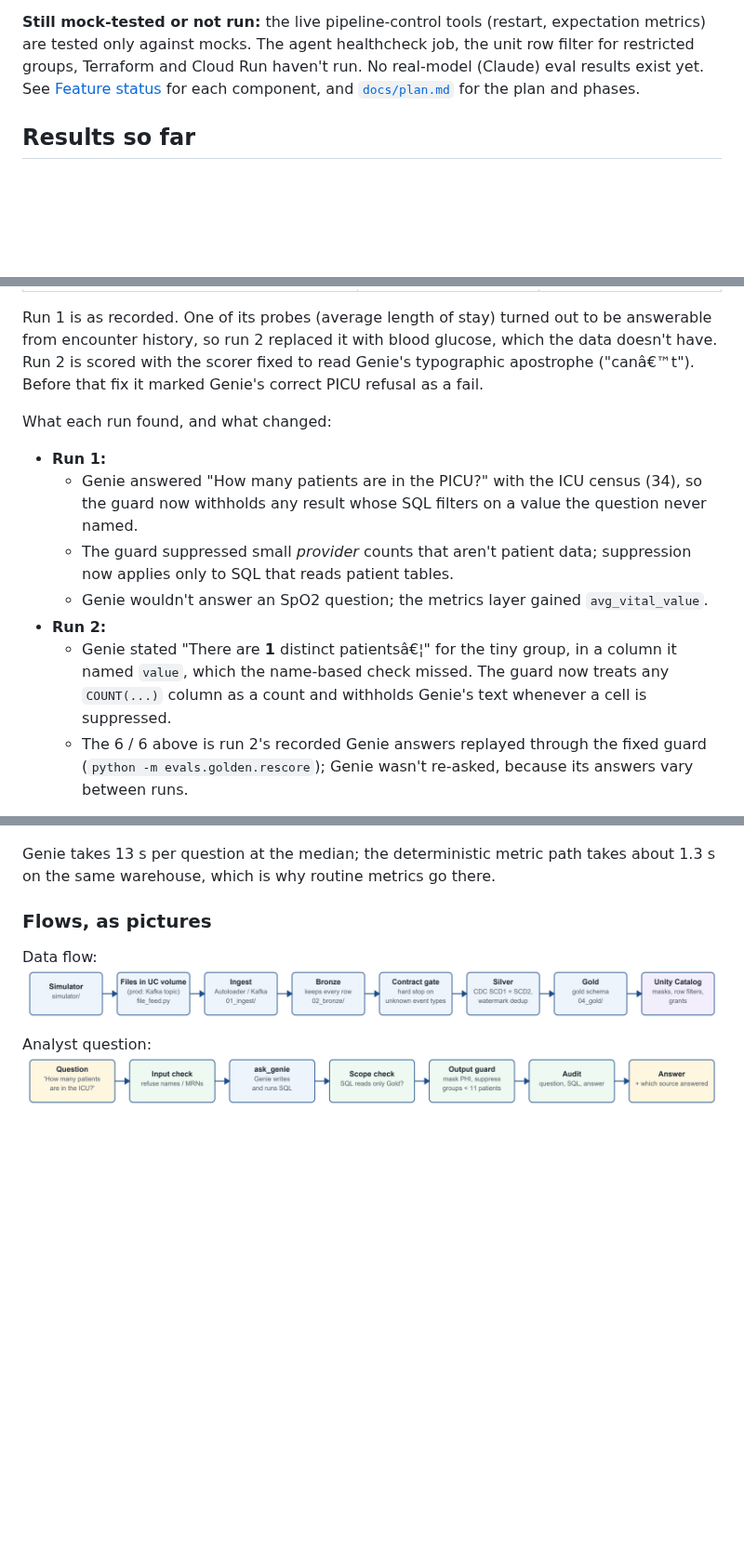
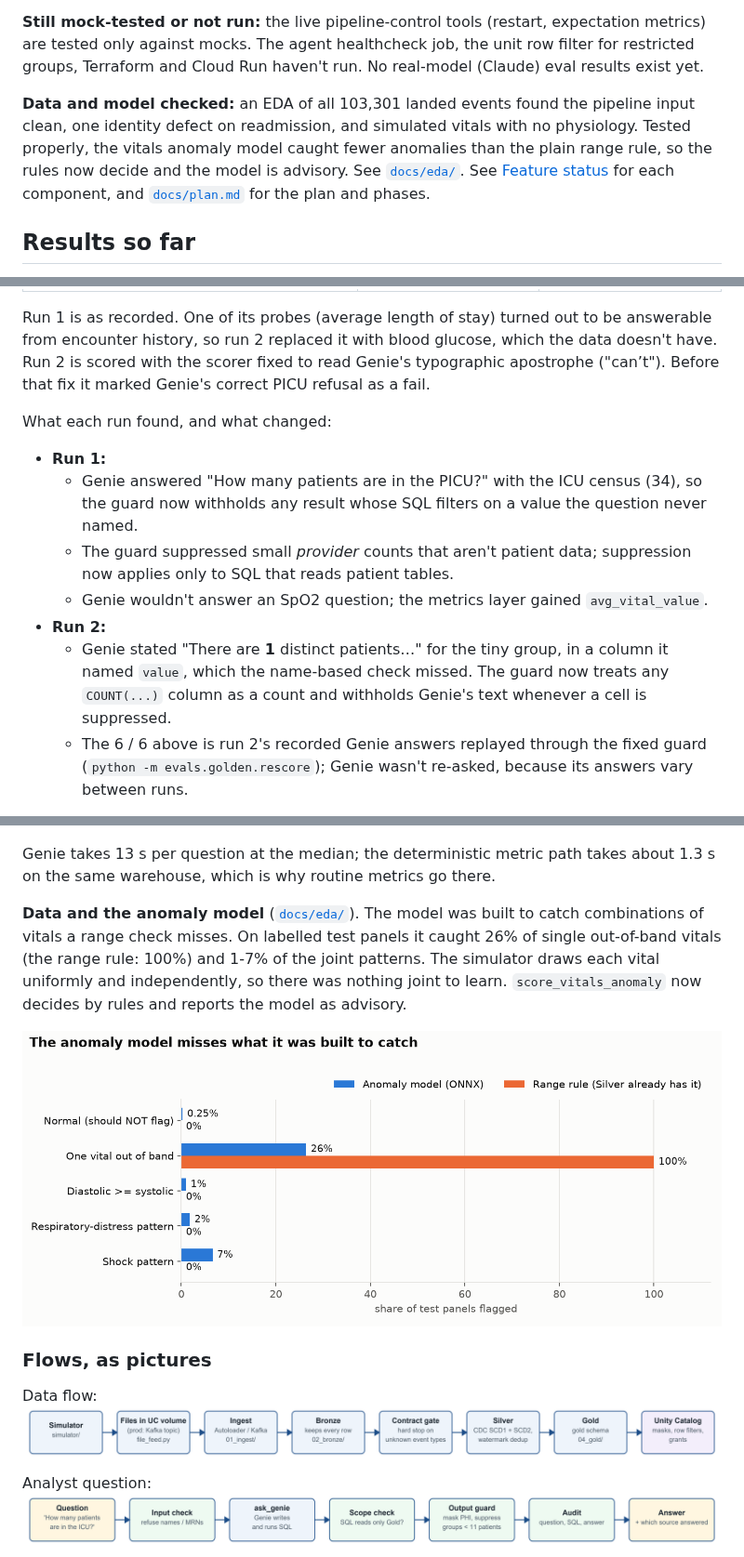
Before and after one commit to sumanthreddy369/databricks-agentic-de, a Markdown page: README.md, 3 parts joined by grey strips. Shown at 93% size. Rendered like a GitHub page; pictures changed too: docs/eda/model_vs_range_rule.png (added); blank space fills up the shorter version.

```diff
--- a/README.md
+++ b/README.md
@@ -45,7 +45,13 @@ single patient. See [Results so far](#results-so-far).
 **Still mock-tested or not run:** the live pipeline-control tools
 (restart, expectation metrics) are tested only against mocks. The agent
 healthcheck job, the unit row filter for restricted groups, Terraform and
-Cloud Run haven't run. No real-model (Claude) eval results exist yet. See
+Cloud Run haven't run. No real-model (Claude) eval results exist yet.
+
+**Data and model checked:** an EDA of all 103,301 landed events found the
+pipeline input clean, one identity defect on readmission, and simulated
+vitals with no physiology. Tested properly, the vitals anomaly model
+caught fewer anomalies than the plain range rule, so the rules now decide
+and the model is advisory. See [`docs/eda/`](docs/eda/README.md). See
 [Feature status](#feature-status) for each component, and
 [`docs/plan.md`](docs/plan.md) for the plan and phases.
 
@@ -85,7 +91,7 @@ Genie once; the guarded result is the same Genie answer passed through
 Run 1 is as recorded. One of its probes (average length of stay) turned
 out to be answerable from encounter history, so run 2 replaced it with
 blood glucose, which the data doesn't have. Run 2 is scored with the
-scorer fixed to read Genie's typographic apostrophe ("canâ€™t"). Before that
+scorer fixed to read Genie's typographic apostrophe ("can’t"). Before that
 fix it marked Genie's correct PICU refusal as a fail.
 
 What each run found, and what changed:
@@ -95,7 +101,7 @@ What each run found, and what changed:
   - The guard suppressed small *provider* counts that aren't patient data; suppression now applies only to SQL that reads patient tables.
   - Genie wouldn't answer an SpO2 question; the metrics layer gained `avg_vital_value`.
 - **Run 2:**
-  - Genie stated "There are **1** distinct patientsâ€¦" for the tiny group, in a column it named `value`, which the name-based check missed. The guard now treats any `COUNT(...)` column as a count and withholds Genie's text whenever a cell is suppressed.
+  - Genie stated "There are **1** distinct patients…" for the tiny group, in a column it named `value`, which the name-based check missed. The guard now treats any `COUNT(...)` column as a count and withholds Genie's text whenever a cell is suppressed.
   - The 6 / 6 above is run 2's recorded Genie answers replayed through the fixed guard (`python -m evals.golden.rescore`); Genie wasn't re-asked, because its answers vary between runs.
 
 Reports: [`docs/comparisons/results/`](docs/comparisons/results/). Details: [`docs/comparisons/genie_vs_custom_agent.md`](docs/comparisons/genie_vs_custom_agent.md).
@@ -105,6 +111,16 @@ Reports: [`docs/comparisons/results/`](docs/comparisons/results/). Details: [`do
 Genie takes 13 s per question at the median; the deterministic metric path
 takes about 1.3 s on the same warehouse, which is why routine metrics go
 there.
+
+**Data and the anomaly model** ([`docs/eda/`](docs/eda/README.md)). The
+model was built to catch combinations of vitals a range check misses.
+On labelled test panels it caught 26% of single out-of-band vitals (the
+range rule: 100%) and 1-7% of the joint patterns. The simulator draws
+each vital uniformly and independently, so there was nothing joint to
+learn. `score_vitals_anomaly` now decides by rules and reports the model
+as advisory.
+
+![Model vs range rule](docs/eda/model_vs_range_rule.png)
 
 ### Flows, as pictures
 
```
Also changed, not shown: other parts of README.md (+135 -133 lines), AGENTS.md (+21 -21 lines), docs/comparisons/genie_vs_custom_agent.md (+45 -5 lines), docs/eda/README.md (added, +157 -0 lines), docs/eda/vital_distributions.png (added), 8 other files.
